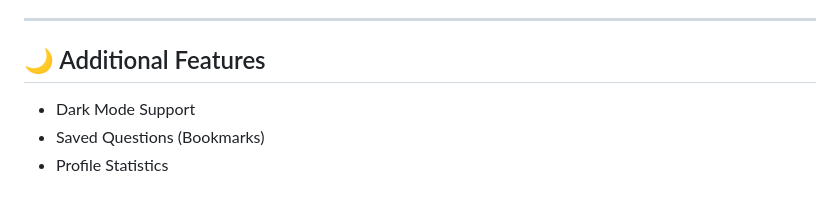
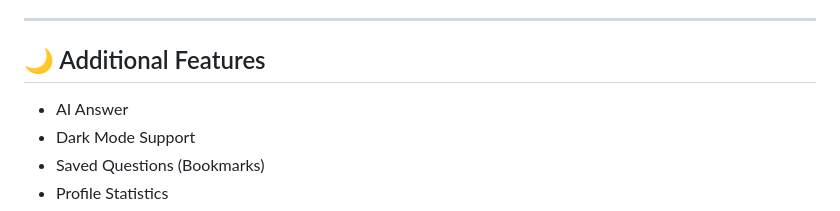
Before and after one commit to Yash6352-rs/StackHive, a Markdown page: README.md, the part around the change. Rendered like a GitHub page.

```diff
--- a/README.md
+++ b/README.md
@@ -87,6 +87,7 @@ StackHive enables users to create questions, provide answers, vote on helpful re
 
 ## 🌙 Additional Features
 
+- AI Answer
 - Dark Mode Support
 - Saved Questions (Bookmarks)
 - Profile Statistics
```
